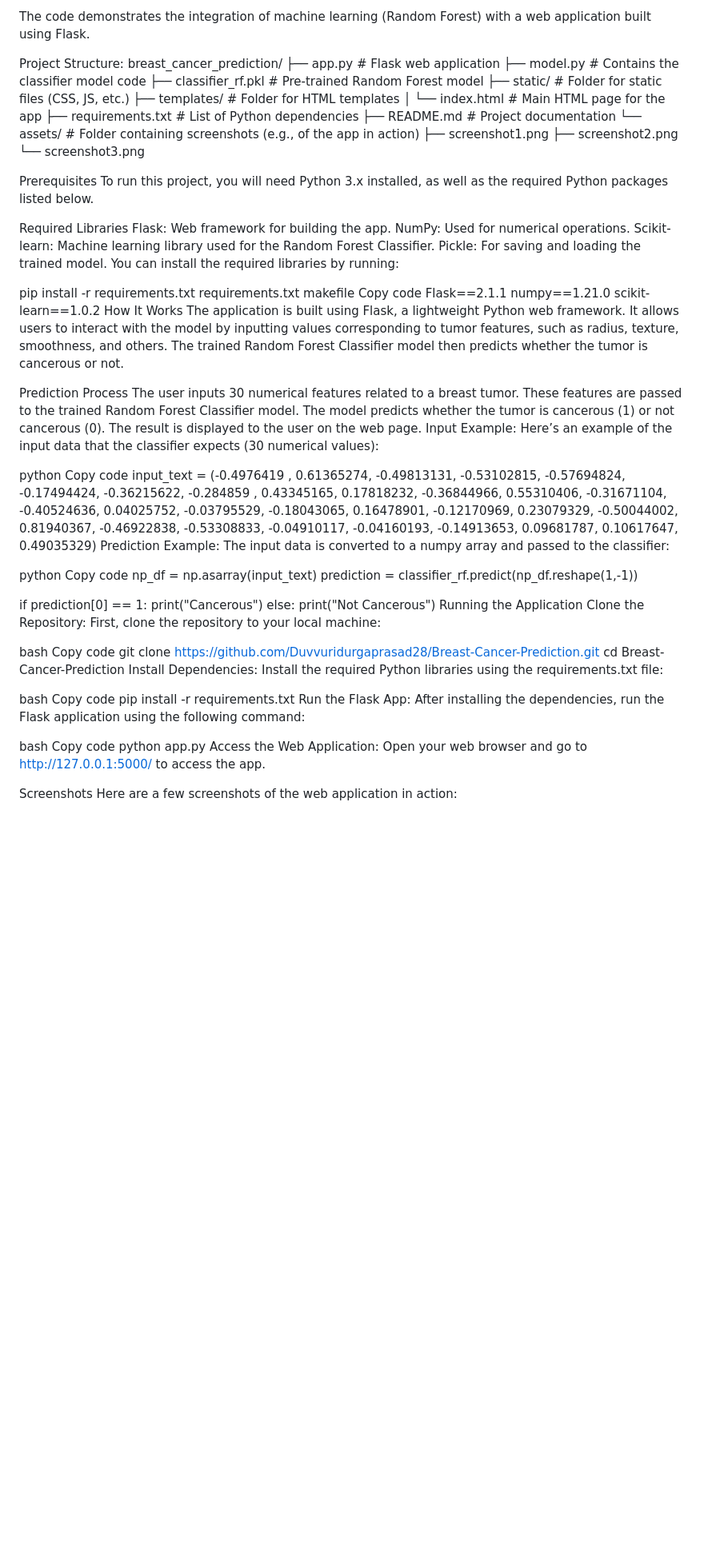
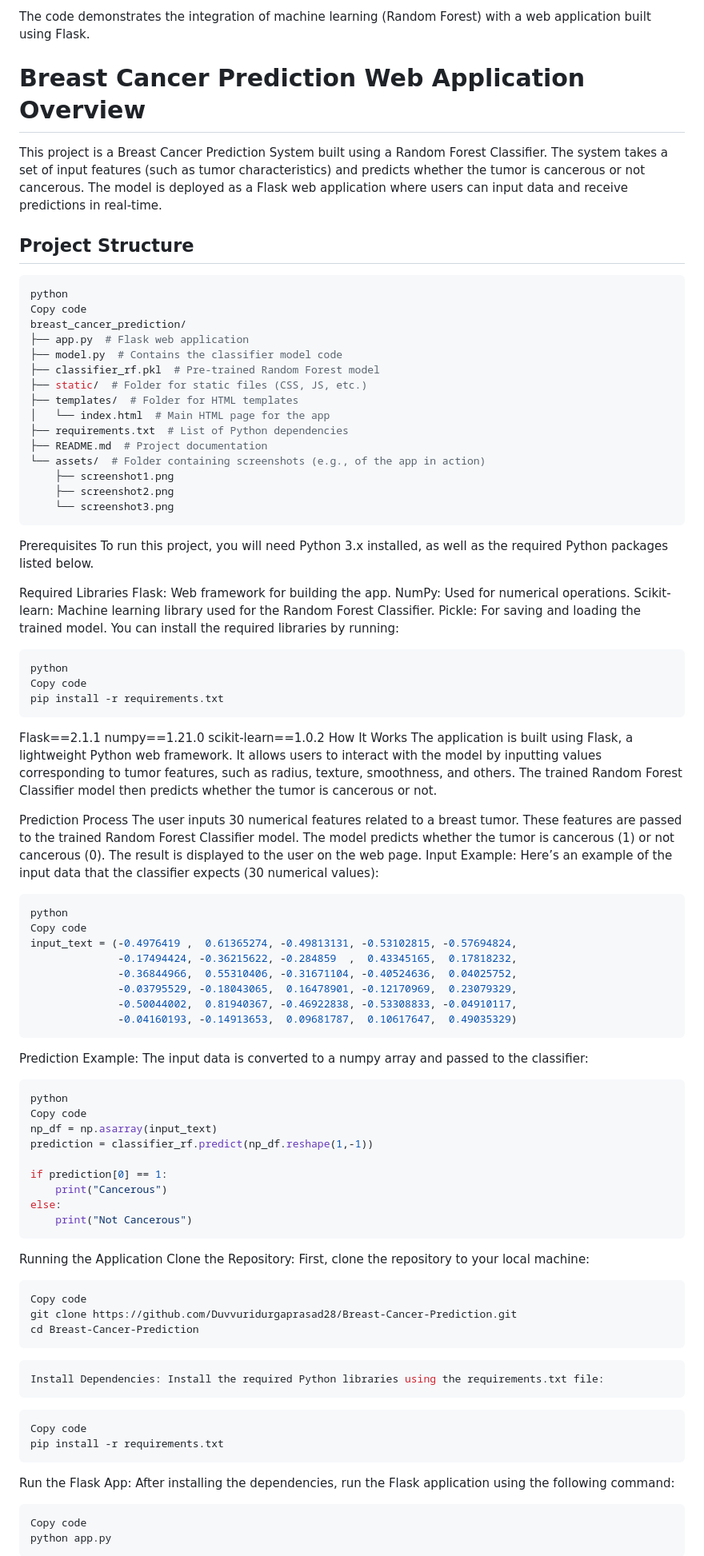
Before and after one commit to Duvvuridurgaprasad28/Breast-Cancer-Prediction, a Markdown page: README.md, the part around the change printed below. Shown: that part at 80% size. GitHub-like rendering; blank space fills up the shorter version.

````diff
--- a/README.md
+++ b/README.md
@@ -4,20 +4,30 @@ This project is a Breast Cancer Prediction System built using a Random Forest Cl
 
 The code demonstrates the integration of machine learning (Random Forest) with a web application built using Flask.
 
-Project Structure:
+# Breast Cancer Prediction Web Application Overview
+
+This project is a Breast Cancer Prediction System built using a Random Forest Classifier. The system takes a set of input features (such as tumor characteristics) and predicts whether the tumor is cancerous or not cancerous. The model is deployed as a Flask web application where users can input data and receive predictions in real-time.
+
+## Project Structure
+
+```bash
+python
+Copy code
 breast_cancer_prediction/
-├── app.py                # Flask web application
-├── model.py              # Contains the classifier model code
-├── classifier_rf.pkl     # Pre-trained Random Forest model
-├── static/               # Folder for static files (CSS, JS, etc.)
-├── templates/            # Folder for HTML templates
-│   └── index.html        # Main HTML page for the app
-├── requirements.txt      # List of Python dependencies
-├── README.md             # Project documentation
-└── assets/               # Folder containing screenshots (e.g., of the app in action)
+├── app.py  # Flask web application
+├── model.py  # Contains the classifier model code
+├── classifier_rf.pkl  # Pre-trained Random Forest model
+├── static/  # Folder for static files (CSS, JS, etc.)
+├── templates/  # Folder for HTML templates
+│   └── index.html  # Main HTML page for the app
+├── requirements.txt  # List of Python dependencies
+├── README.md  # Project documentation
+└── assets/  # Folder containing screenshots (e.g., of the app in action)
     ├── screenshot1.png
     ├── screenshot2.png
     └── screenshot3.png
+```
+
 
 Prerequisites
 To run this project, you will need Python 3.x installed, as well as the required Python packages listed below.
@@ -29,10 +39,11 @@ Scikit-learn: Machine learning library used for the Random Forest Classifier.
 Pickle: For saving and loading the trained model.
 You can install the required libraries by running:
 
+```bash
+python
+Copy code
 pip install -r requirements.txt
-requirements.txt
-makefile
-Copy code
+```
 Flask==2.1.1
 numpy==1.21.0
 scikit-learn==1.0.2
@@ -47,6 +58,7 @@ The result is displayed to the user on the web page.
 Input Example:
 Here’s an example of the input data that the classifier expects (30 numerical values):
 
+```bash
 python
 Copy code
 input_text = (-0.4976419 ,  0.61365274, -0.49813131, -0.53102815, -0.57694824,
@@ -55,9 +67,11 @@ input_text = (-0.4976419 ,  0.61365274, -0.49813131, -0.53102815, -0.57694824,
               -0.03795529, -0.18043065,  0.16478901, -0.12170969,  0.23079329,
               -0.50044002,  0.81940367, -0.46922838, -0.53308833, -0.04910117,
               -0.04160193, -0.14913653,  0.09681787,  0.10617647,  0.49035329)
+```
 Prediction Example:
 The input data is converted to a numpy array and passed to the classifier:
 
+```bash
 python
 Copy code
 np_df = np.asarray(input_text)
@@ -67,20 +81,24 @@ if prediction[0] == 1:
     print("Cancerous")
 else:
     print("Not Cancerous")
+```
 Running the Application
 Clone the Repository: First, clone the repository to your local machine:
 
-bash
+```bash
 Copy code
 git clone https://github.com/Duvvuridurgaprasad28/Breast-Cancer-Prediction.git
 cd Breast-Cancer-Prediction
+```
+```bash
 Install Dependencies: Install the required Python libraries using the requirements.txt file:
-
-bash
+```
+```bash
 Copy code
 pip install -r requirements.txt
+```
 Run the Flask App: After installing the dependencies, run the Flask application using the following command:
 
-bash
+```bash
 Copy code
 python app.py
````
Also changed, not shown: other parts of README.md (+1 -0 lines).
